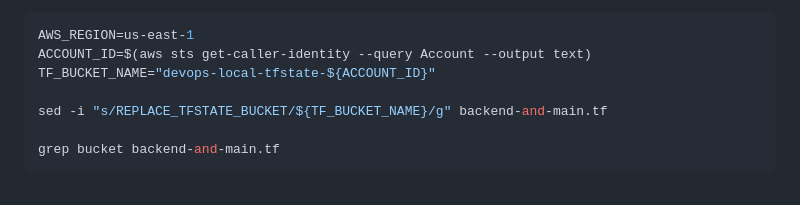
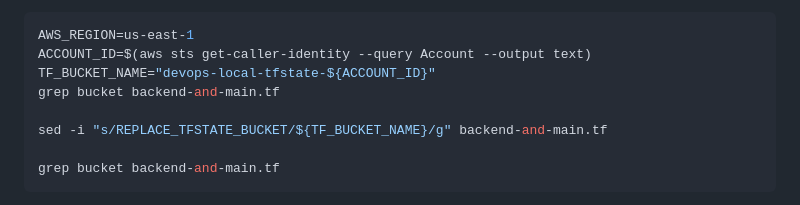
Before and after one commit to sreekanth-clouddevops/devops-local-e2e-practice, a Markdown page: Week3/Day5-Terraform-CICD/README.md, the part around the change. Rendered like a GitHub page.

Commit message:
Week3:Day5-Updated README file

```diff
--- a/Week3/Day5-Terraform-CICD/README.md
+++ b/Week3/Day5-Terraform-CICD/README.md
@@ -132,6 +132,7 @@ Replace the placeholder bucket with your real Terraform state bucket created in
 AWS_REGION=us-east-1
 ACCOUNT_ID=$(aws sts get-caller-identity --query Account --output text)
 TF_BUCKET_NAME="devops-local-tfstate-${ACCOUNT_ID}"
+grep bucket backend-and-main.tf
 
 sed -i "s/REPLACE_TFSTATE_BUCKET/${TF_BUCKET_NAME}/g" backend-and-main.tf
 
```
